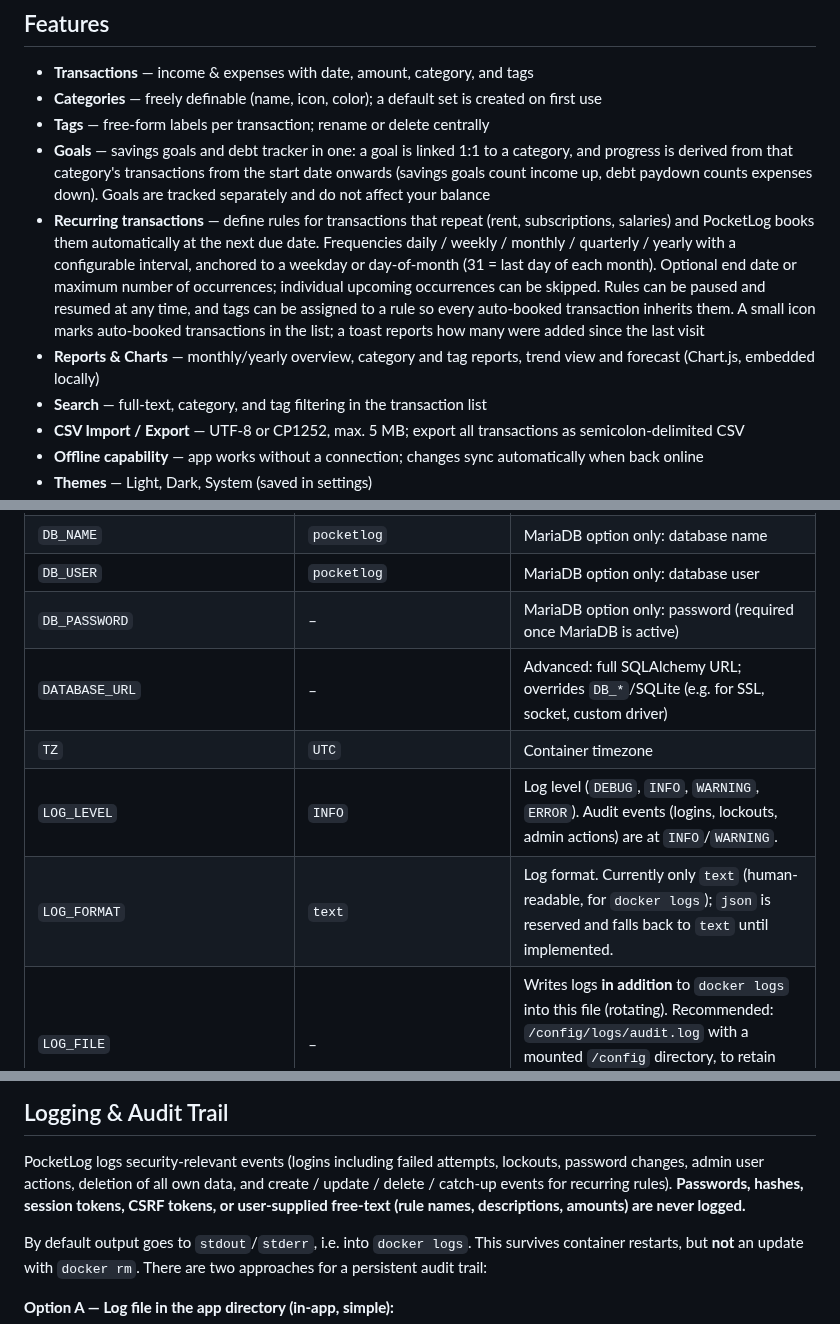
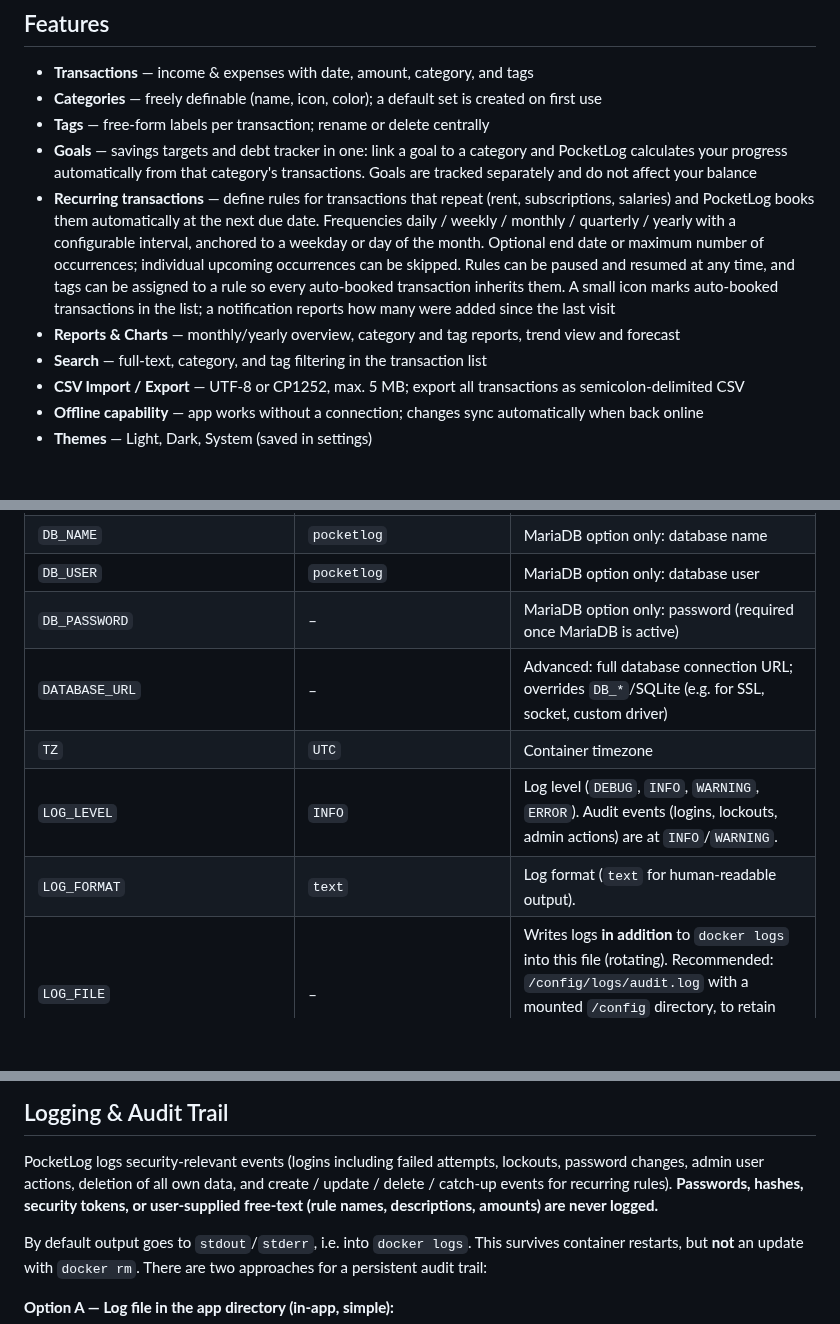
Before and after one commit to anym001/pocketlog, a Markdown page: README.md, 3 parts joined by grey strips. GitHub-like rendering; blank space fills up the shorter version.

Commit message:
docs: simplify README phrasing throughout
- Goals: rewrite feature description for end users
- Recurring: remove "(31 = last day)" detail, "toast" → "notification"
- Reports: remove "(Chart.js, embedded locally)"
- Config: simplify LOG_FORMAT description, "SQLAlchemy URL" → "database connection URL"
- Logging: "CSRF tokens" → "security tokens"
- Emergency Recovery: clarify --username flag usage
- Image: "immutable, upgrade deliberately" → "fixed version, update when ready"

https://claude.ai/code/session_01Nv8MAWwWhCX8F4cffKCySb

```diff
--- a/README.md
+++ b/README.md
@@ -29,21 +29,20 @@ no tracking, no telemetry.
 - **Categories** — freely definable (name, icon, color); a default set is created on
   first use
 - **Tags** — free-form labels per transaction; rename or delete centrally
-- **Goals** — savings goals and debt tracker in one: a goal is linked 1:1 to a category,
-  and progress is derived from that category's transactions from the start date onwards
-  (savings goals count income up, debt paydown counts expenses down).
+- **Goals** — savings targets and debt tracker in one: link a goal to a category and
+  PocketLog calculates your progress automatically from that category's transactions.
   Goals are tracked separately and do not affect your balance
 - **Recurring transactions** — define rules for transactions that repeat (rent,
   subscriptions, salaries) and PocketLog books them automatically at the next due
   date. Frequencies daily / weekly / monthly / quarterly / yearly with a configurable
-  interval, anchored to a weekday or day-of-month (31 = last day of each month).
+  interval, anchored to a weekday or day of the month.
   Optional end date or maximum number of occurrences; individual upcoming
   occurrences can be skipped. Rules can be paused and resumed at any time, and
   tags can be assigned to a rule so every auto-booked transaction inherits them.
-  A small icon marks auto-booked transactions in the list; a toast reports how
-  many were added since the last visit
+  A small icon marks auto-booked transactions in the list; a notification reports
+  how many were added since the last visit
 - **Reports & Charts** — monthly/yearly overview, category and tag reports, trend view
-  and forecast (Chart.js, embedded locally)
+  and forecast
 - **Search** — full-text, category, and tag filtering in the transaction list
 - **CSV Import / Export** — UTF-8 or CP1252, max. 5 MB; export all transactions as
   semicolon-delimited CSV
@@ -131,10 +130,10 @@ docker run -d \
 | `DB_NAME` | `pocketlog` | MariaDB option only: database name |
 | `DB_USER` | `pocketlog` | MariaDB option only: database user |
 | `DB_PASSWORD` | – | MariaDB option only: password (required once MariaDB is active) |
-| `DATABASE_URL` | – | Advanced: full SQLAlchemy URL; overrides `DB_*`/SQLite (e.g. for SSL, socket, custom driver) |
+| `DATABASE_URL` | – | Advanced: full database connection URL; overrides `DB_*`/SQLite (e.g. for SSL, socket, custom driver) |
 | `TZ` | `UTC` | Container timezone |
 | `LOG_LEVEL` | `INFO` | Log level (`DEBUG`, `INFO`, `WARNING`, `ERROR`). Audit events (logins, lockouts, admin actions) are at `INFO`/`WARNING`. |
-| `LOG_FORMAT` | `text` | Log format. Currently only `text` (human-readable, for `docker logs`); `json` is reserved and falls back to `text` until implemented. |
+| `LOG_FORMAT` | `text` | Log format (`text` for human-readable output). |
 | `LOG_FILE` | – | Writes logs **in addition** to `docker logs` into this file (rotating). Recommended: `/config/logs/audit.log` with a mounted `/config` directory, to retain logs across container updates (see [Logging & Audit Trail](#logging--audit-trail)). |
 | `LOG_FILE_MAX_BYTES` | `10485760` | Log file rotation size in bytes (default 10 MB). |
 | `LOG_FILE_BACKUPS` | `5` | Number of rotated log files to retain. |
@@ -179,9 +178,8 @@ server {
 
 PocketLog logs security-relevant events (logins including failed attempts, lockouts,
 password changes, admin user actions, deletion of all own data, and create / update /
-delete / catch-up events for recurring rules). **Passwords, hashes, session tokens,
-CSRF tokens, or user-supplied free-text (rule names, descriptions, amounts) are never
-logged.**
+delete / catch-up events for recurring rules). **Passwords, hashes, security tokens,
+or user-supplied free-text (rule names, descriptions, amounts) are never logged.**
 
 By default output goes to `stdout`/`stderr`, i.e. into `docker logs`.
 This survives container restarts, but **not** an update with `docker rm`.
```
Also changed, not shown: other parts of README.md (+2 -2 lines).
